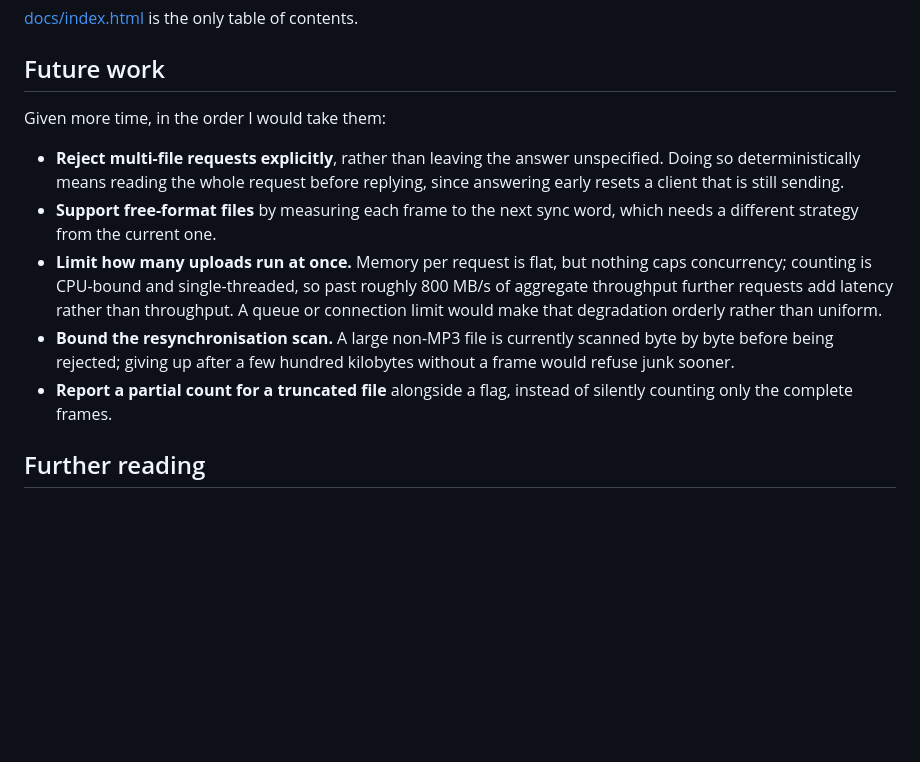
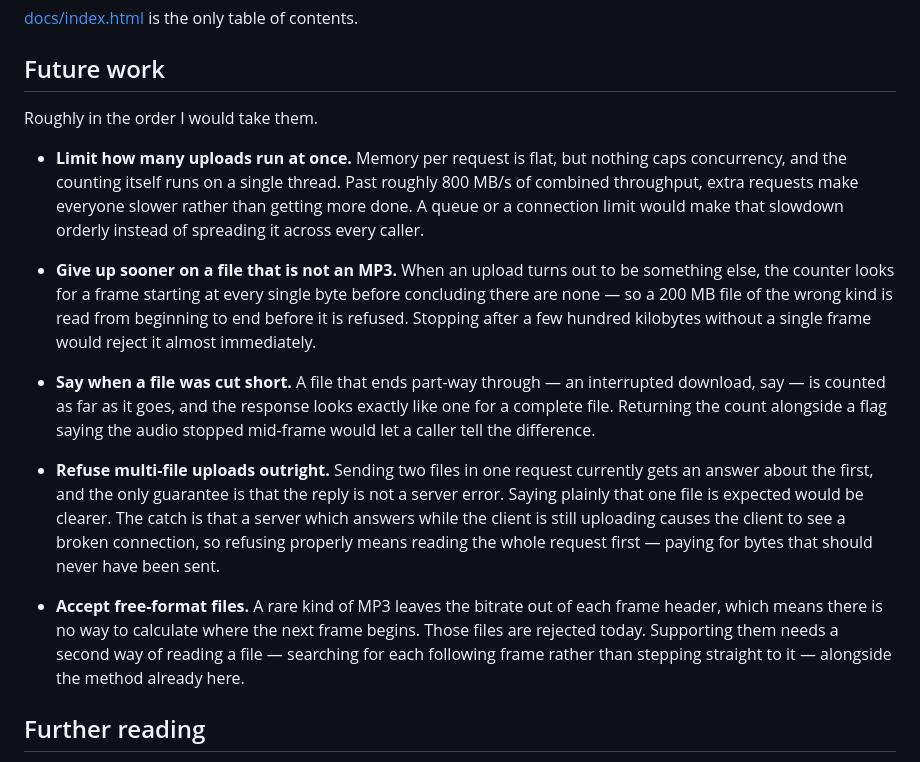
Before and after one commit to otaha2/mp3-frame-counter, a Markdown page: README.md, the part around the change. Rendered like a GitHub page; blank space fills up the shorter version.

Commit message:
step 6: rewrite the future-work list so it reads on its own
Each item named a fix without first saying what is wrong, so it only made
sense to a reader who had already been through the concept pages —
"bound the resynchronisation scan" means nothing until you know the
counter scans byte by byte, and "free-format" means nothing at all.

Every item now states the observable problem first, then what it costs,
then what would be done about it. The list is ordered by value rather
than by the order the work happened: capping concurrency protects a
running service, giving up early on junk avoids reading a file that will
be refused anyway, and a truncation flag tells a caller something they
currently cannot find out.

```diff
--- a/README.md
+++ b/README.md
@@ -126,23 +126,39 @@ lives. Reasoning is not repeated in them; it stays in
 
 ## Future work
 
-Given more time, in the order I would take them:
+Roughly in the order I would take them.
 
-- **Reject multi-file requests explicitly**, rather than leaving the answer
-  unspecified. Doing so deterministically means reading the whole request
-  before replying, since answering early resets a client that is still sending.
-- **Support free-format files** by measuring each frame to the next sync word,
-  which needs a different strategy from the current one.
 - **Limit how many uploads run at once.** Memory per request is flat, but
-  nothing caps concurrency; counting is CPU-bound and single-threaded, so past
-  roughly 800 MB/s of aggregate throughput further requests add latency rather
-  than throughput. A queue or connection limit would make that degradation
-  orderly rather than uniform.
-- **Bound the resynchronisation scan.** A large non-MP3 file is currently
-  scanned byte by byte before being rejected; giving up after a few hundred
-  kilobytes without a frame would refuse junk sooner.
-- **Report a partial count for a truncated file** alongside a flag, instead of
-  silently counting only the complete frames.
+  nothing caps concurrency, and the counting itself runs on a single thread.
+  Past roughly 800 MB/s of combined throughput, extra requests make everyone
+  slower rather than getting more done. A queue or a connection limit would make
+  that slowdown orderly instead of spreading it across every caller.
+
+- **Give up sooner on a file that is not an MP3.** When an upload turns out to
+  be something else, the counter looks for a frame starting at every single
+  byte before concluding there are none — so a 200 MB file of the wrong kind is
+  read from beginning to end before it is refused. Stopping after a few hundred
+  kilobytes without a single frame would reject it almost immediately.
+
+- **Say when a file was cut short.** A file that ends part-way through — an
+  interrupted download, say — is counted as far as it goes, and the response
+  looks exactly like one for a complete file. Returning the count alongside a
+  flag saying the audio stopped mid-frame would let a caller tell the
+  difference.
+
+- **Refuse multi-file uploads outright.** Sending two files in one request
+  currently gets an answer about the first, and the only guarantee is that the
+  reply is not a server error. Saying plainly that one file is expected would be
+  clearer. The catch is that a server which answers while the client is still
+  uploading causes the client to see a broken connection, so refusing properly
+  means reading the whole request first — paying for bytes that should never
+  have been sent.
+
+- **Accept free-format files.** A rare kind of MP3 leaves the bitrate out of
+  each frame header, which means there is no way to calculate where the next
+  frame begins. Those files are rejected today. Supporting them needs a second
+  way of reading a file — searching for each following frame rather than
+  stepping straight to it — alongside the method already here.
 
 ## Further reading
 
```
